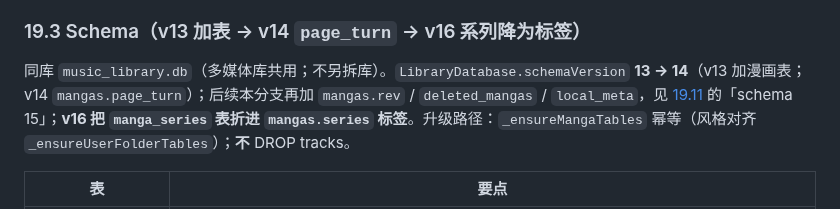
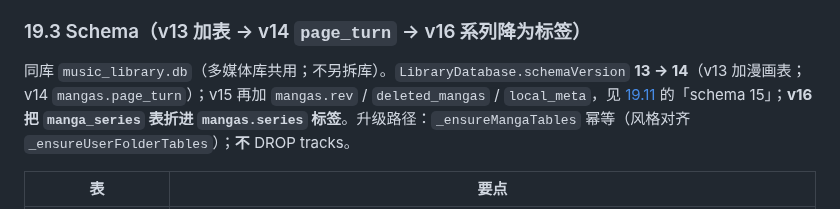
Before and after one commit to SenkjM/Webdav_Media_Manager, a Markdown page: docs/99-IN-PROGRESS.md, the part around the change. Drawn GitHub-style.

Commit message:
docs(manga): §19.3 去掉「本分支」遗留措辞

```diff
--- a/docs/99-IN-PROGRESS.md
+++ b/docs/99-IN-PROGRESS.md
@@ -1233,7 +1233,7 @@ adb logcat | grep -Ei 'host lookup|DownloadQueue|KeepAlive'
 
 ### 19.3 Schema（v13 加表 → v14 `page_turn` → v16 系列降为标签）
 
-同库 `music_library.db`（多媒体库共用；不另拆库）。`LibraryDatabase.schemaVersion` **13 → 14**（v13 加漫画表；v14 `mangas.page_turn`）；后续本分支再加 `mangas.rev` / `deleted_mangas` / `local_meta`，见 [19.11](#1911-漫画库云同步--进度同步--文件夹同步--云端路径重排) 的「schema 15」；**v16 把 `manga_series` 表折进 `mangas.series` 标签**。升级路径：`_ensureMangaTables` 幂等（风格对齐 `_ensureUserFolderTables`）；**不** DROP tracks。
+同库 `music_library.db`（多媒体库共用；不另拆库）。`LibraryDatabase.schemaVersion` **13 → 14**（v13 加漫画表；v14 `mangas.page_turn`）；v15 再加 `mangas.rev` / `deleted_mangas` / `local_meta`，见 [19.11](#1911-漫画库云同步--进度同步--文件夹同步--云端路径重排) 的「schema 15」；**v16 把 `manga_series` 表折进 `mangas.series` 标签**。升级路径：`_ensureMangaTables` 幂等（风格对齐 `_ensureUserFolderTables`）；**不** DROP tracks。
 
 | 表 | 要点 |
 |----|------|
```
